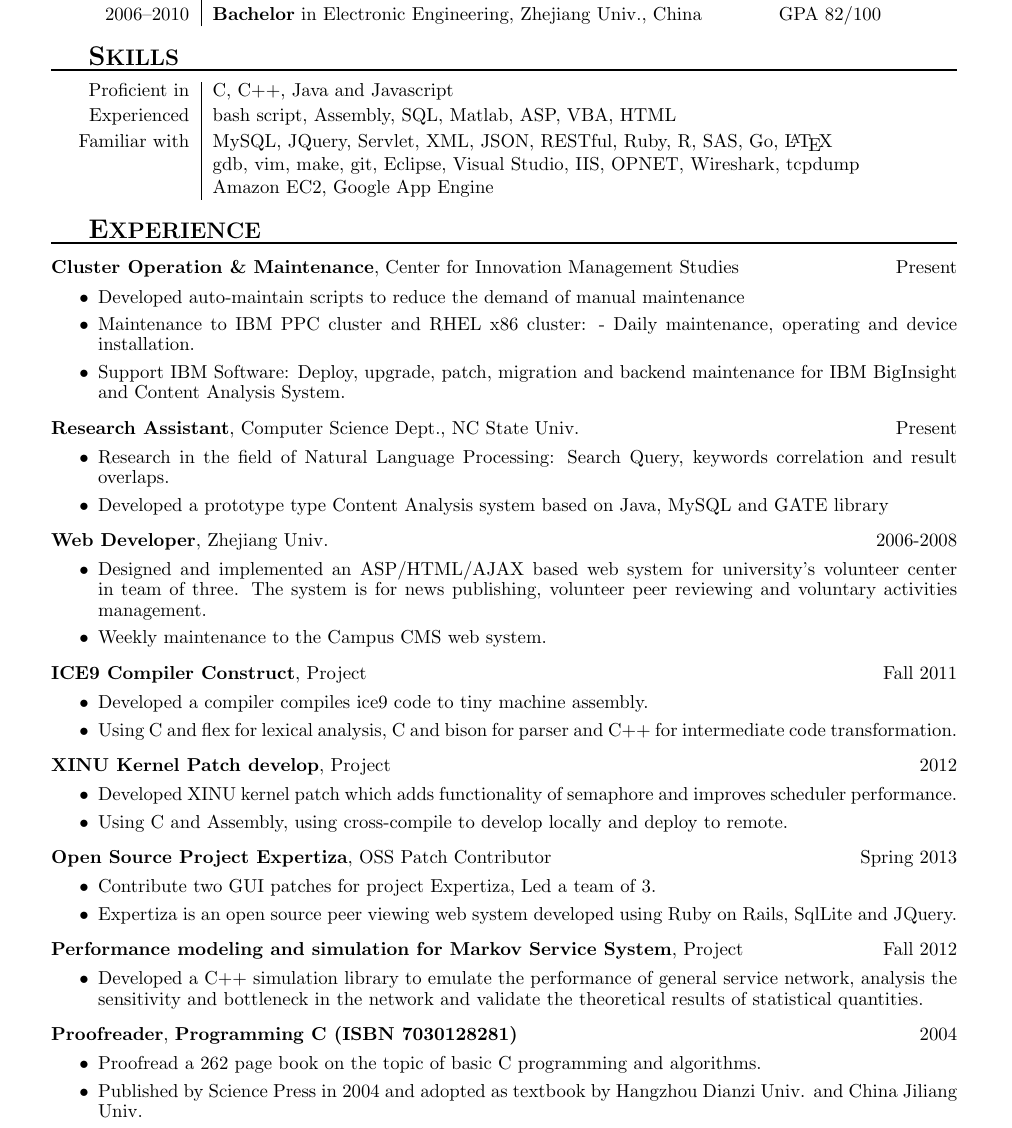
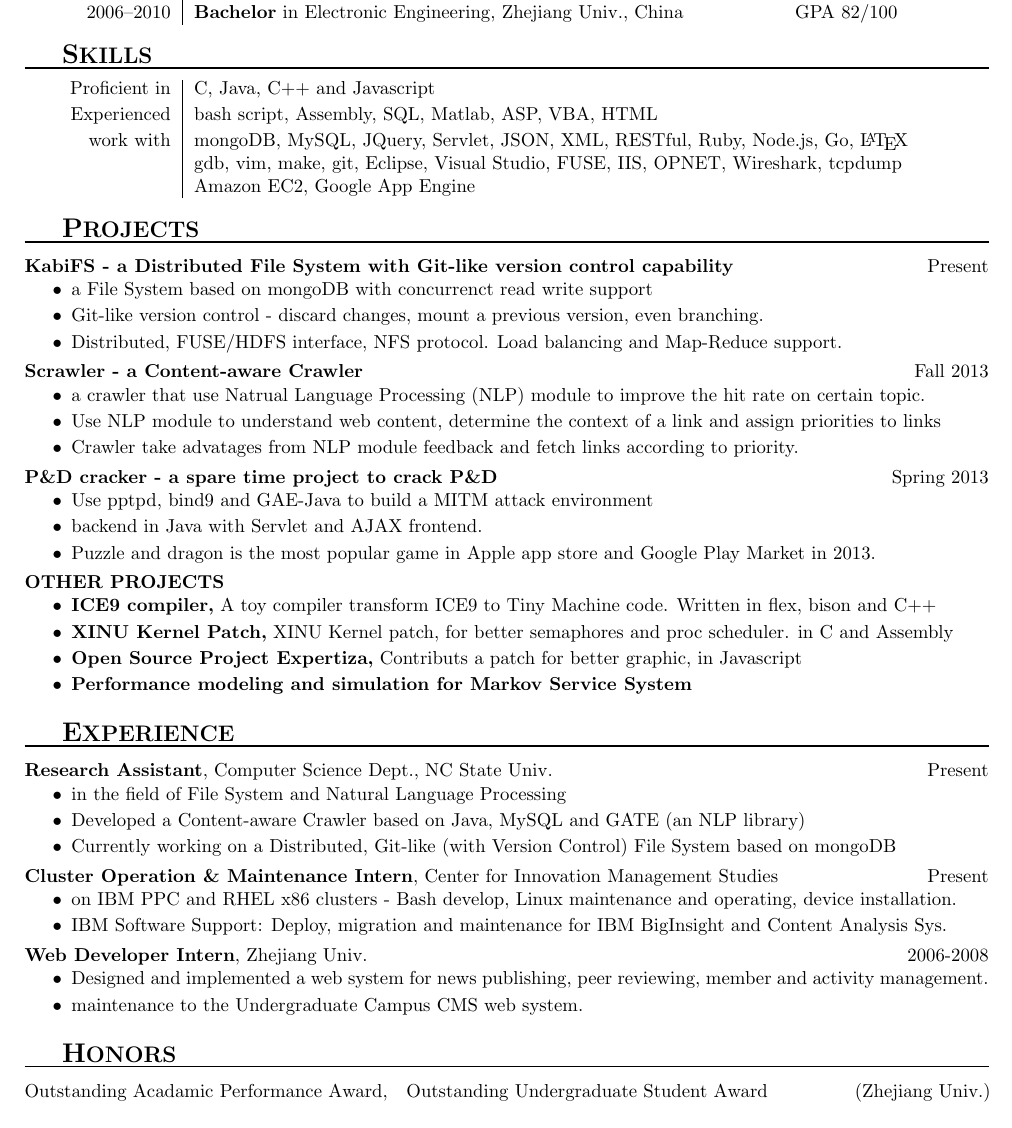
Before and after one commit to silverwzw/Resume, a LaTeX CV (CV-Silverwzw.tex): part of the page, cut so that both start at the same text. Compiled offline with pdfLaTeX.

Commit message:
Feb 05 2014 / NCSU Spring Engineering Career Fair 2014

```diff
--- a/CV-Silverwzw.tex
+++ b/CV-Silverwzw.tex
@@ -58,50 +69,70 @@
         \begin{tabular}{L!{\VRule}M R}
             2012--2014 & {\bf Master} in {\bf Computer Science}, NC State Univ. & GPA 3.71/4.0\\[3pt]
-            2010--2012 & {\bf Master} in Operations Research, NC State Univ. & GPA 3.86/4.0 \\[3pt]
+            2010--2012 & {\bf Master} in Operations Research, NC State Univ. & GPA 3.82/4.0 \\[3pt]
             2006--2010 & {\bf Bachelor} in Electronic Engineering, Zhejiang Univ., China & GPA 82/100
         \end{tabular}
     \end{CVsection}
+                                % 输出Skills栏
     \begin{CVsection}{\Large S\large KILLS}
+                                % 输出Skills栏具体内容
         \begin{tabular}{L!{\VRule}C}
-            Proficient in   & C, C++, Java and Javascript\\[3pt]
+            Proficient in   & C, Java, C++ and Javascript\\[3pt]
             Experienced     & bash script, Assembly, SQL, Matlab, ASP, VBA, HTML \\[3pt]
-            Familiar with   & MySQL, JQuery, Servlet, XML, JSON, RESTful, Ruby, R, SAS, Go, \LaTeX \\[1.5pt]
-                            & gdb, vim, make, git, Eclipse, Visual Studio, IIS, OPNET, Wireshark, tcpdump \\[1.5pt]
+            work with       & mongoDB, MySQL, JQuery, Servlet, JSON, XML, RESTful, Ruby, Node.js, Go, \LaTeX \\[1.5pt]
+                            & gdb, vim, make, git, Eclipse, Visual Studio, FUSE, IIS, OPNET, Wireshark, tcpdump \\[1.5pt]
                             & Amazon EC2, Google App Engine
         \end{tabular}
     \end{CVsection}
+ 				% 输出Projects栏
+    \begin{CVsection}{\Large P\large ROJECTS}
+        \begin{CVproject}{KabiFS - a Distributed File System with Git-like version control capability}{Present}
+            \item a File System based on mongoDB with concurrenct read write support
+            \item Git-like version control - discard changes, mount a previous version, even branching.
+            \item Distributed, FUSE/HDFS interface, NFS protocol. Load balancing and Map-Reduce support.
+        \end{CVproject}
+
+        \begin{CVproject}{Scrawler - a Content-aware Crawler}{Fall 2013}
+            \item a crawler that use Natrual Language Processing (NLP) module to improve the hit rate on certain topic.
+            \item Use NLP module to understand web content, determine the context of a link and  assign priorities to links
+            \item Crawler take advatages from NLP module feedback and fetch links according to priority.
+        \end{CVproject}
+
+        \begin{CVproject}{P\&D cracker - a spare time project to crack P\&D}{Spring 2013}
+            \item Use pptpd, bind9 and GAE-Java to build a MITM attack environment
+            \item backend in Java with Servlet and AJAX frontend.
+            \item Puzzle and dragon is the most popular game in Apple app store and Google Play Market in 2013.
+        \end{CVproject}
+
+        \begin{CVproject}{OTHER PROJECTS}{}
+            \item {\bf ICE9 compiler,} A toy compiler transform ICE9 to Tiny Machine code. Written in flex, bison and C++
+            \item {\bf XINU Kernel Patch,} XINU Kernel patch, for better semaphores and proc scheduler. in C and Assembly
+            \item {\bf Open Source Project Expertiza,} Contributs a patch for better graphic, in Javascript
+            \item {\bf {Performance modeling and simulation for Markov Service System}}
+        \end{CVproject}
+    \end{CVsection}
+    \\[-20pt]                                % 输出Experience栏
     \begin{CVsection}{\Large E\large XPERIENCE}
-        \begin{CVexperience}{Cluster Operation \& Maintenance}{Center for Innovation Management Studies}{Present}
-            \item Developed auto-maintain scripts to reduce the demand of manual maintenance
-            \item Maintenance to IBM PPC cluster and RHEL x86 cluster: - Daily maintenance, operating and device installation.
-            \item Support IBM Software: Deploy, upgrade, patch, migration and backend maintenance for IBM BigInsight and Content Analysis System.
+                                %输出第一项Experience
+        \begin{CVexperience}{Research Assistant}{Computer Science Dept., NC State Univ.}{Present}
+                                %输出第二项Experience具体内容
+            \item in the field of File System and Natural Language Processing
+            \item Developed a Content-aware Crawler based on Java, MySQL and GATE (an NLP library)
+            \item Currently working on a Distributed, Git-like (with Version Control) File System based on mongoDB
         \end{CVexperience}
-        \begin{CVexperience}{Research Assistant}{Computer Science Dept., NC State Univ.}{Present}
-            \item Research in the field of Natural Language Processing: Search Query, keywords correlation and result overlaps.
-            \item Developed a prototype type Content Analysis system based on Java, MySQL and GATE library
+                                %输出第二项Experience
+        \begin{CVexperience}{Cluster Operation \& Maintenance Intern}{Center for Innovation Management Studies}{Present}
+                                %输出第一项Experience具体内容
+            \item on IBM PPC and RHEL x86 clusters - Bash develop, Linux maintenance and operating, device installation.
+            \item IBM Software Support: Deploy, migration and maintenance for IBM BigInsight and Content Analysis Sys.
         \end{CVexperience}
-        \begin{CVexperience}{Web Developer}{Zhejiang Univ.}{2006-2008}
-            \item Designed and implemented an ASP/HTML/AJAX based web system for university’s volunteer center in team of three. The system is for news publishing, volunteer peer reviewing and voluntary activities management.
-            \item Weekly maintenance to the Campus CMS web system.
-        \end{CVexperience}
-        \begin{CVexperience}{ICE9 Compiler Construct}{Project}{Fall 2011}
-            \item Developed a compiler compiles ice9 code to tiny machine assembly.
-            \item Using C and flex for lexical analysis, C and bison for parser and C++ for intermediate code transformation.
-        \end{CVexperience}
-        \begin{CVexperience}{XINU Kernel Patch develop}{Project}{2012}
-            \item Developed XINU kernel patch which adds functionality of semaphore and improves scheduler performance.
-            \item Using C and Assembly, using cross-compile to develop locally and deploy to remote.
-        \end{CVexperience}
-        \begin{CVexperience}{Open Source Project Expertiza}{OSS Patch Contributor}{Spring 2013}
-            \item Contribute two GUI patches for project Expertiza, Led a team of 3.
-            \item Expertiza is an open source peer viewing web system developed using Ruby on Rails, SqlLite and JQuery.
-        \end{CVexperience}
-        \begin{CVexperience}{Performance modeling and simulation for Markov Service System}{Project}{Fall 2012}
-            \item Developed a C++ simulation library to emulate the performance of general service network, analysis the sensitivity and bottleneck in the network and validate the theoretical results of statistical quantities.
-        \end{CVexperience}
-        \begin{CVexperience}{Proofreader}{{\bf Programming C (ISBN 7030128281)}}{2004}
-            \item Proofread a 262 page book on the topic of basic C programming and algorithms.
-            \item Published by Science Press in 2004 and adopted as textbook by Hangzhou Dianzi Univ. and China Jiliang Univ.
+
+        \begin{CVexperience}{Web Developer Intern}{Zhejiang Univ.}{2006-2008}
+            \item Designed and implemented a web system for news publishing, peer reviewing, member and activity management.
+            \item maintenance to the Undergraduate Campus CMS web system.
         \end{CVexperience}
     \end{CVsection}
+    \\[-20pt]
+    \begin{CVsection}{\Large H\large ONORS}
+        Outstanding Acadamic Performance Award,\quad Outstanding Undergraduate Student Award\hfill (Zhejiang Univ.)
+    \end{CVsection}
 \end{document}
```
Also changed, not shown: CV-Silverwzw.tex (45 more changed lines).
